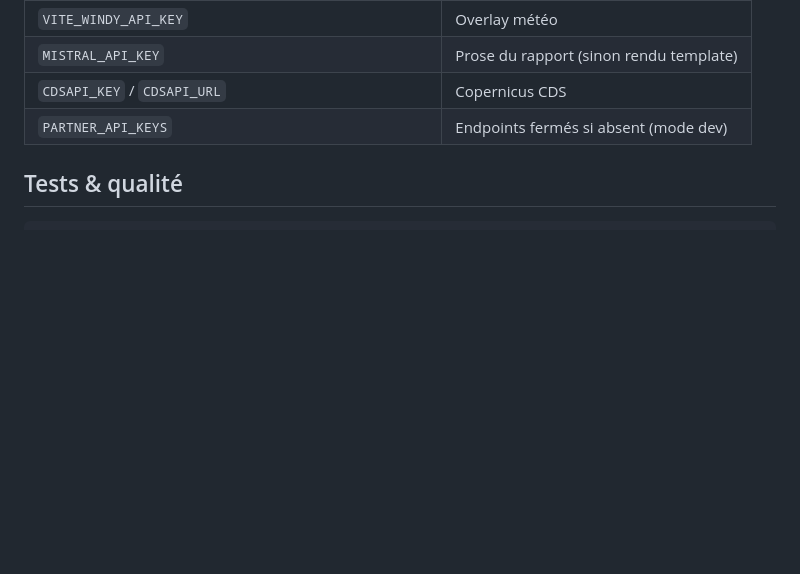
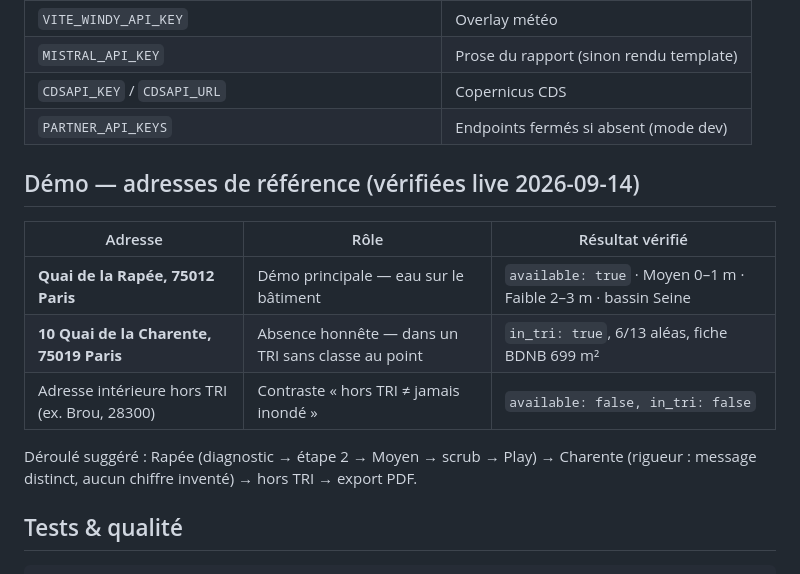
Before and after one commit to hazemmrad17/typhoon, a Markdown page: README.md, the part around the change. Rendered like a GitHub page; blank space fills up the shorter version.

Commit message:
docs: add verified demo address kit to README
🤖 Generated with Codebuff
Co-Authored-By: Codebuff <noreply@codebuff.com>

````diff
--- a/README.md
+++ b/README.md
@@ -76,6 +76,18 @@ les variables `VITE_*` depuis là via `envDir: '..'`) et renseigner :
 | `CDSAPI_KEY` / `CDSAPI_URL` | Copernicus CDS |
 | `PARTNER_API_KEYS` | Endpoints fermés si absent (mode dev) |
 
+## Démo — adresses de référence (vérifiées live 2026-09-14)
+
+| Adresse | Rôle | Résultat vérifié |
+|---|---|---|
+| **Quai de la Rapée, 75012 Paris** | Démo principale — eau sur le bâtiment | `available: true` · Moyen 0–1 m · Faible 2–3 m · bassin Seine |
+| **10 Quai de la Charente, 75019 Paris** | Absence honnête — dans un TRI sans classe au point | `in_tri: true`, 6/13 aléas, fiche BDNB 699 m² |
+| Adresse intérieure hors TRI (ex. Brou, 28300) | Contraste « hors TRI ≠ jamais inondé » | `available: false, in_tri: false` |
+
+Déroulé suggéré : Rapée (diagnostic → étape 2 → Moyen → scrub → Play) →
+Charente (rigueur : message distinct, aucun chiffre inventé) → hors TRI →
+export PDF.
+
 ## Tests & qualité
 
 ```bash
````
